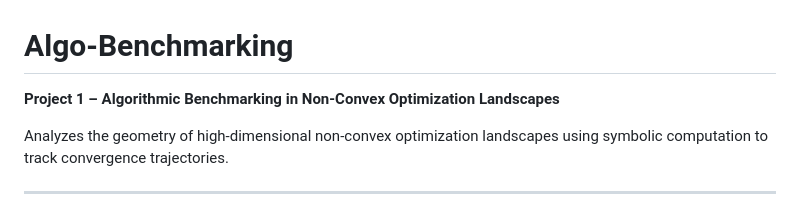
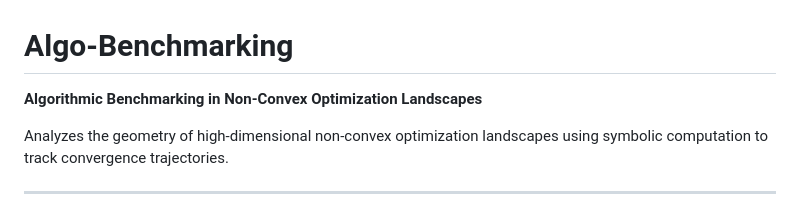
Before and after one commit to arnavd371/Algo-Benchmarking, a Markdown page: README.md, the part around the change. Rendered like a GitHub page.

Commit message:
Update project title formatting in README

```diff
--- a/README.md
+++ b/README.md
@@ -1,6 +1,6 @@
 # Algo-Benchmarking
 
-**Project 1 – Algorithmic Benchmarking in Non-Convex Optimization Landscapes**
+**Algorithmic Benchmarking in Non-Convex Optimization Landscapes**
 
 Analyzes the geometry of high-dimensional non-convex optimization landscapes using
 symbolic computation to track convergence trajectories.
```
